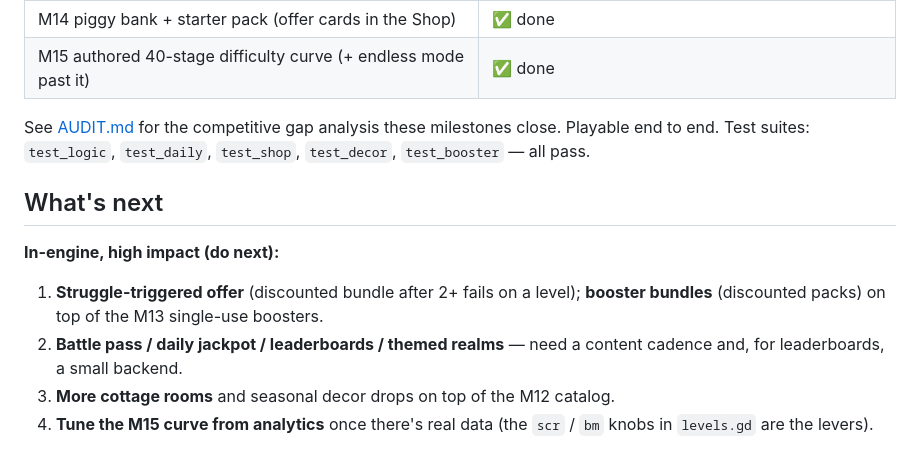
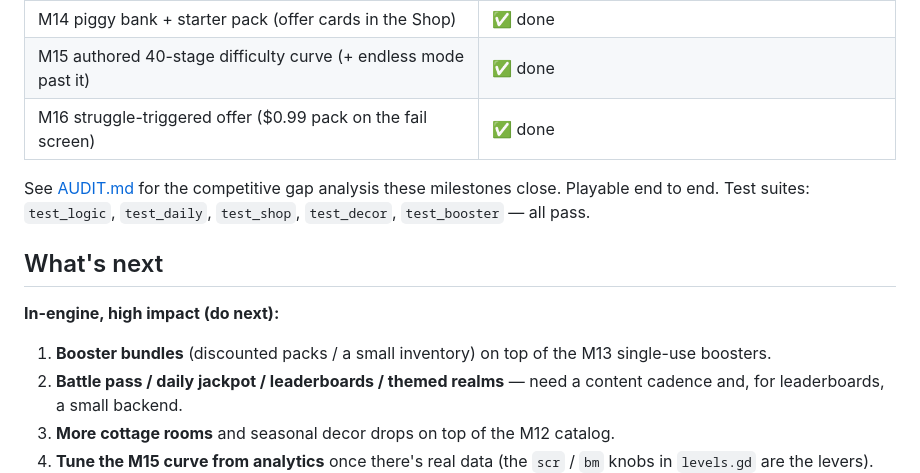
Before and after one commit to seantomaslynch-cell/cottage-sort, a Markdown page: PROGRESS.md, the part around the change. Rendered like a GitHub page; blank space fills up the shorter version.

```diff
--- a/PROGRESS.md
+++ b/PROGRESS.md
@@ -27,6 +27,7 @@ file map in [README.md](README.md).
 | M13 gems currency + six-booster set + Menu-consolidated nav | ✅ done |
 | M14 piggy bank + starter pack (offer cards in the Shop) | ✅ done |
 | M15 authored 40-stage difficulty curve (+ endless mode past it) | ✅ done |
+| M16 struggle-triggered offer ($0.99 pack on the fail screen) | ✅ done |
 
 See [AUDIT.md](AUDIT.md) for the competitive gap analysis these milestones close.
 Playable end to end. Test suites: `test_logic`, `test_daily`, `test_shop`, `test_decor`, `test_booster` — all pass.
@@ -35,8 +36,8 @@ Playable end to end. Test suites: `test_logic`, `test_daily`, `test_shop`, `test
 
 **In-engine, high impact (do next):**
 
-1. **Struggle-triggered offer** (discounted bundle after 2+ fails on a level);
-   **booster bundles** (discounted packs) on top of the M13 single-use boosters.
+1. **Booster bundles** (discounted packs / a small inventory) on top of the M13
+   single-use boosters.
 2. **Battle pass / daily jackpot / leaderboards / themed realms** — need a
    content cadence and, for leaderboards, a small backend.
 3. **More cottage rooms** and seasonal decor drops on top of the M12 catalog.
```
Also changed, not shown: AUDIT.md (+2 -1 lines), DESIGN.md (+8 -3 lines).
